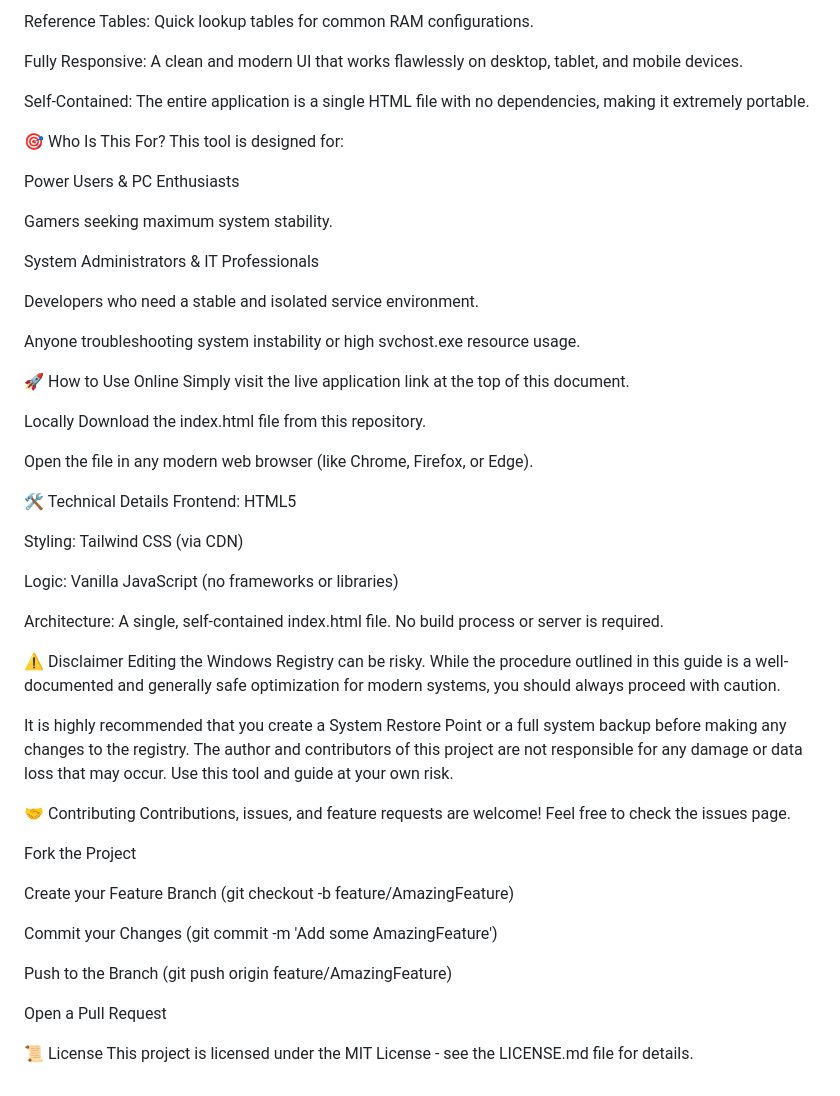
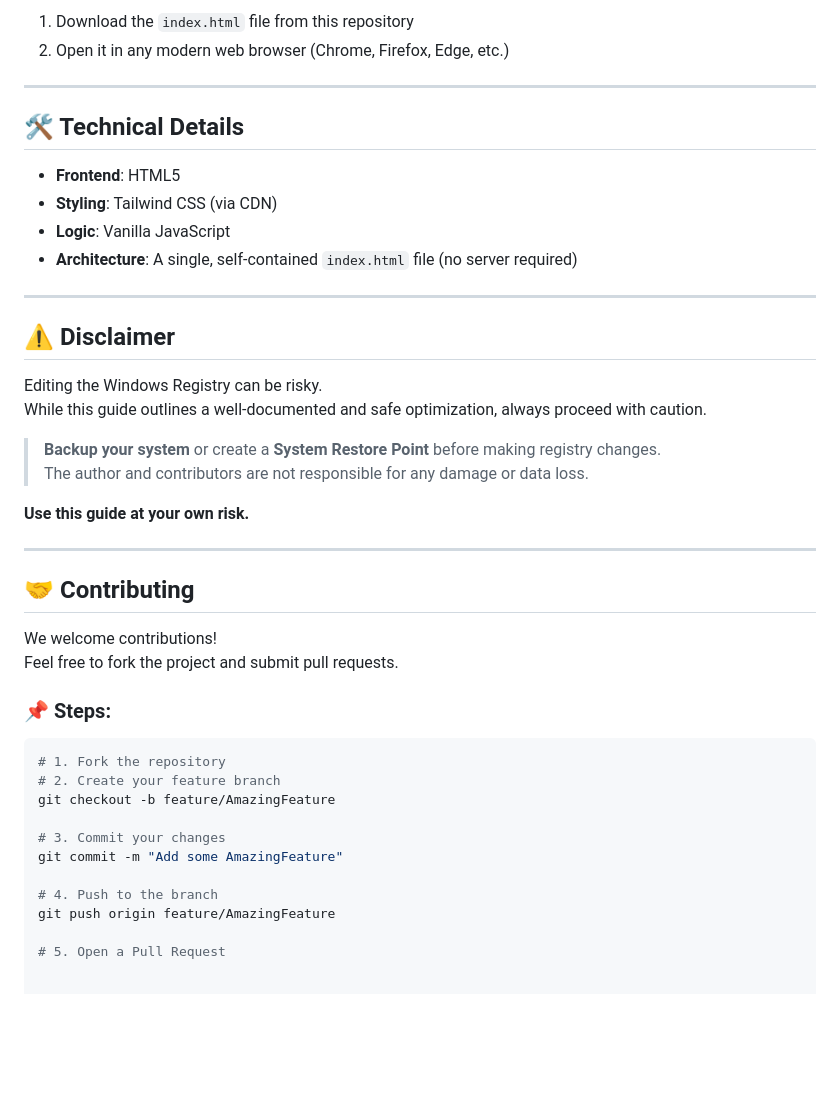
Before and after one commit to Mr-Muhammad-Kashan/SvcHost-Split-Threshold-Guide, a Markdown page: README.md, the part around one of its changes. Drawn GitHub-style; blank space fills up the shorter version.

````diff
--- a/README.md
+++ b/README.md
@@ -67,58 +84,46 @@ A step-by-step "military-grade" procedure for applying the value.
 
-Reference Tables: Quick lookup tables for common RAM configurations.
+1. Download the `index.html` file from this repository
+2. Open it in any modern web browser (Chrome, Firefox, Edge, etc.)
 
-Fully Responsive: A clean and modern UI that works flawlessly on desktop, tablet, and mobile devices.
+---
 
-Self-Contained: The entire application is a single HTML file with no dependencies, making it extremely portable.
+## 🛠️ Technical Details
 
-🎯 Who Is This For?
-This tool is designed for:
+- **Frontend**: HTML5
+- **Styling**: Tailwind CSS (via CDN)
+- **Logic**: Vanilla JavaScript
+- **Architecture**: A single, self-contained `index.html` file (no server required)
 
-Power Users & PC Enthusiasts
+---
 
-Gamers seeking maximum system stability.
+## ⚠️ Disclaimer
 
-System Administrators & IT Professionals
+Editing the Windows Registry can be risky.
+While this guide outlines a well-documented and safe optimization, always proceed with caution.
 
-Developers who need a stable and isolated service environment.
+> **Backup your system** or create a **System Restore Point** before making registry changes.
+> The author and contributors are not responsible for any damage or data loss.
 
-Anyone troubleshooting system instability or high svchost.exe resource usage.
+**Use this guide at your own risk.**
 
-🚀 How to Use
-Online
-Simply visit the live application link at the top of this document.
+---
 
-Locally
-Download the index.html file from this repository.
+## 🤝 Contributing
 
-Open the file in any modern web browser (like Chrome, Firefox, or Edge).
+We welcome contributions!
+Feel free to fork the project and submit pull requests.
 
-🛠️ Technical Details
-Frontend: HTML5
+### 📌 Steps:
 
-Styling: Tailwind CSS (via CDN)
+```bash
+# 1. Fork the repository
+# 2. Create your feature branch
+git checkout -b feature/AmazingFeature
 
-Logic: Vanilla JavaScript (no frameworks or libraries)
+# 3. Commit your changes
+git commit -m "Add some AmazingFeature"
 
-Architecture: A single, self-contained index.html file. No build process or server is required.
+# 4. Push to the branch
+git push origin feature/AmazingFeature
 
-⚠️ Disclaimer
-Editing the Windows Registry can be risky. While the procedure outlined in this guide is a well-documented and generally safe optimization for modern systems, you should always proceed with caution.
-
-It is highly recommended that you create a System Restore Point or a full system backup before making any changes to the registry. The author and contributors of this project are not responsible for any damage or data loss that may occur. Use this tool and guide at your own risk.
-
-🤝 Contributing
-Contributions, issues, and feature requests are welcome! Feel free to check the issues page.
-
-Fork the Project
-
-Create your Feature Branch (git checkout -b feature/AmazingFeature)
-
-Commit your Changes (git commit -m 'Add some AmazingFeature')
-
-Push to the Branch (git push origin feature/AmazingFeature)
-
-Open a Pull Request
-
-📜 License
-This project is licensed under the MIT License - see the LICENSE.md file for details.
+# 5. Open a Pull Request
````
Also changed, not shown: other parts of README.md (+54 -37 lines).
